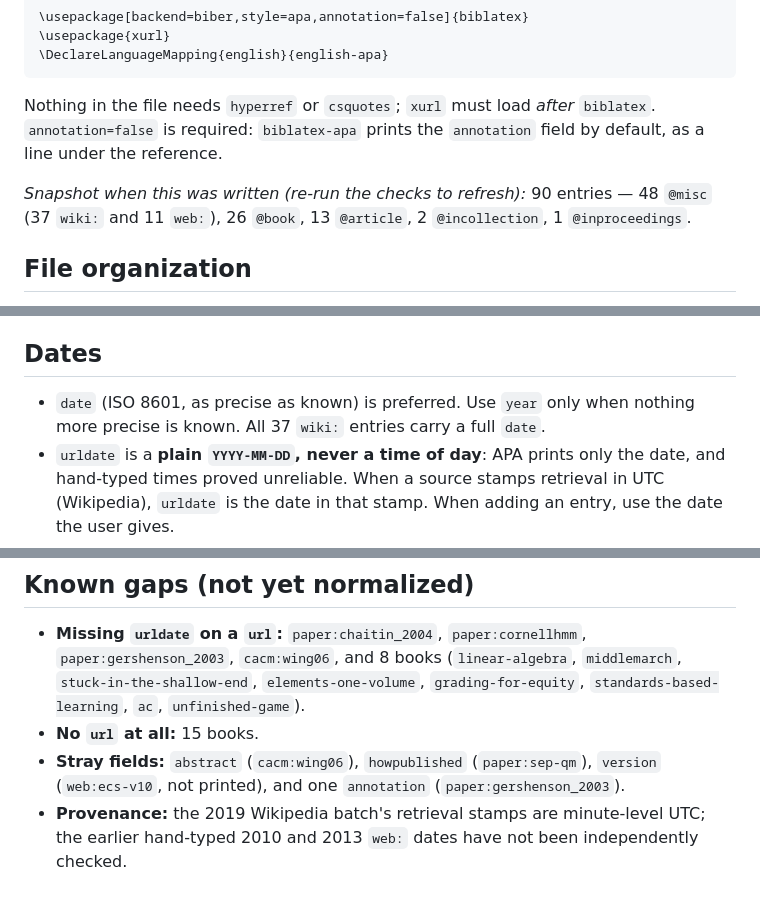
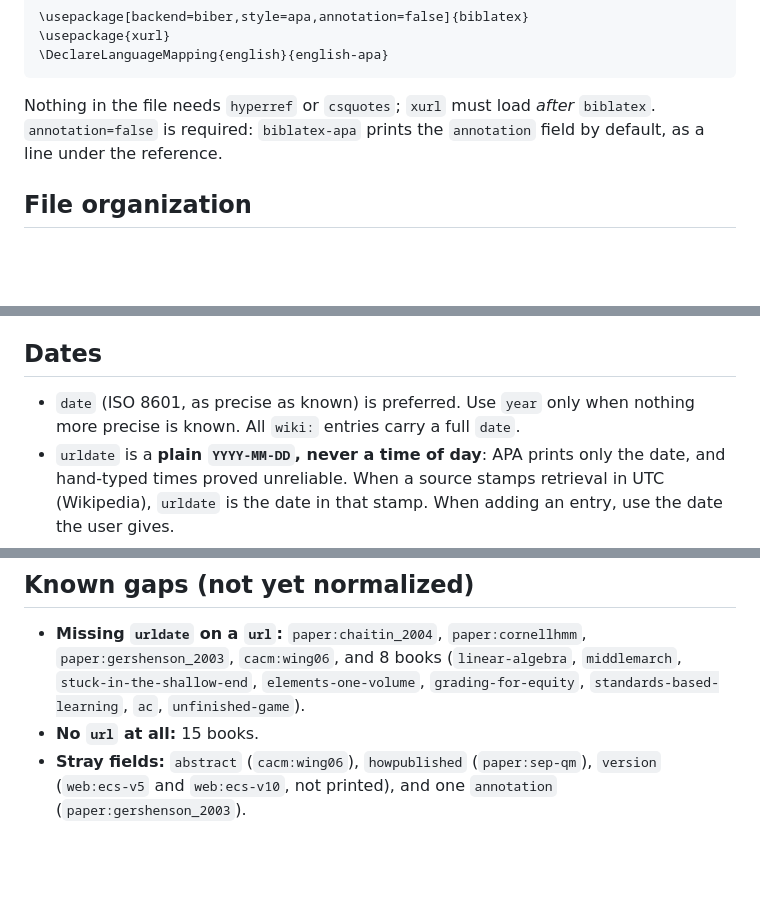
Before and after one commit to dcpetty/latex, a Markdown page: bib/dcpbib-style-guide.md, 3 parts joined by grey strips. Drawn GitHub-style; blank space fills up the shorter version.

````diff
--- a/bib/dcpbib-style-guide.md
+++ b/bib/dcpbib-style-guide.md
@@ -9,8 +9,6 @@ These styles assume the `.tex` files include:
 \DeclareLanguageMapping{english}{english-apa}
 ```
 Nothing in the file needs `hyperref` or `csquotes`; `xurl` must load *after* `biblatex`. `annotation=false` is required: `biblatex-apa` prints the `annotation` field by default, as a line under the reference.
-
-*Snapshot when this was written (re-run the checks to refresh):* 90 entries — 48 `@misc` (37 `wiki:` and 11 `web:`), 26 `@book`, 13 `@article`, 2 `@incollection`, 1 `@inproceedings`.
 
 ## File organization
 
@@ -55,7 +53,7 @@ Nothing in the file needs `hyperref` or `csquotes`; `xurl` must load *after* `bi
 
 ## Dates
 
-- `date` (ISO 8601, as precise as known) is preferred. Use `year` only when nothing more precise is known. All 37 `wiki:` entries carry a full `date`.
+- `date` (ISO 8601, as precise as known) is preferred. Use `year` only when nothing more precise is known. All `wiki:` entries carry a full `date`.
 - `urldate` is a **plain `YYYY-MM-DD`, never a time of day**: APA prints only the date, and hand-typed times proved unreliable. When a source stamps retrieval in UTC (Wikipedia), `urldate` is the date in that stamp. When adding an entry, use the date the user gives.
 - **Chronology invariant:** a publication or revision date must not be later than `urldate`. A violation means a typo (it caught `wiki:plagiarism`: retrieved "June 27" before its July 22 revision).
 - **`lastchecked` is not a biblatex field** (it comes from `urlbst`); biber ignores it and APA never prints it. Always use `urldate`.
@@ -178,5 +176,4 @@ Field names and entry types are lowercase, with one field per line and a closing
 
 - **Missing `urldate` on a `url`:** `paper:chaitin_2004`, `paper:cornellhmm`, `paper:gershenson_2003`, `cacm:wing06`, and 8 books (`linear-algebra`, `middlemarch`, `stuck-in-the-shallow-end`, `elements-one-volume`, `grading-for-equity`, `standards-based-learning`, `ac`, `unfinished-game`).
 - **No `url` at all:** 15 books.
-- **Stray fields:** `abstract` (`cacm:wing06`), `howpublished` (`paper:sep-qm`), `version` (`web:ecs-v10`, not printed), and one `annotation` (`paper:gershenson_2003`).
-- **Provenance:** the 2019 Wikipedia batch's retrieval stamps are minute-level UTC; the earlier hand-typed 2010 and 2013 `web:` dates have not been independently checked.
+- **Stray fields:** `abstract` (`cacm:wing06`), `howpublished` (`paper:sep-qm`), `version` (`web:ecs-v5` and `web:ecs-v10`, not printed), and one `annotation` (`paper:gershenson_2003`).
````
Also changed, not shown: other parts of bib/dcpbib-style-guide.md (+18 -18 lines).
